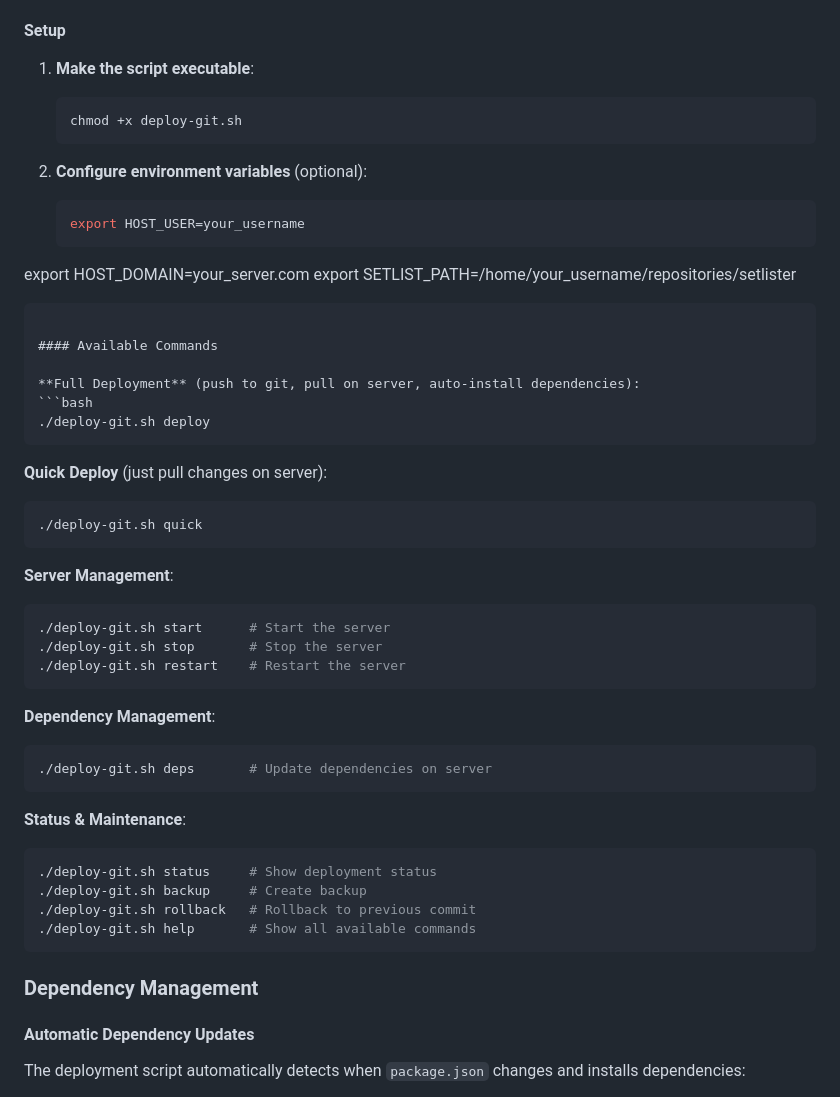
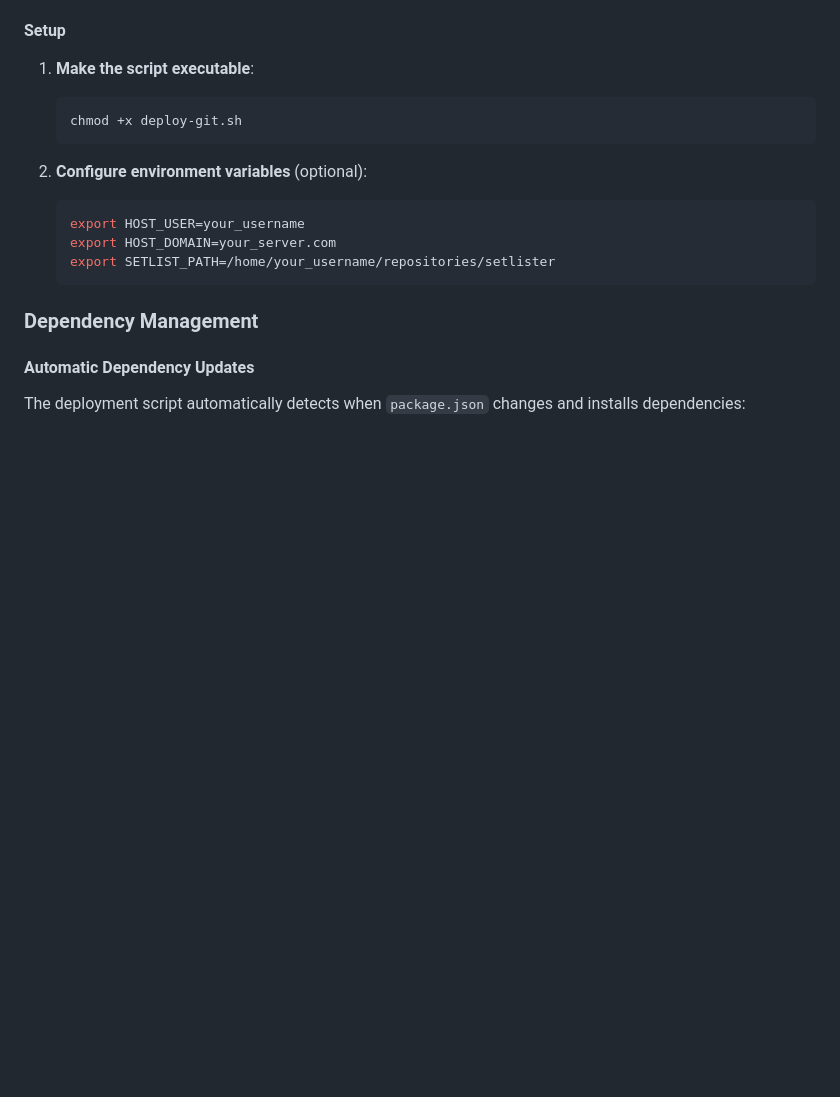
Before and after one commit to bagus1/setlister, a Markdown page: README.md, the part around the change. Drawn GitHub-style; blank space fills up the shorter version.

Commit message:
Fix malformed environment variables section in README and remove redundant commands section

````diff
--- a/README.md
+++ b/README.md
@@ -143,41 +143,9 @@ The project includes `deploy-git.sh` for automated deployment and server managem
 2. **Configure environment variables** (optional):
    ```bash
    export HOST_USER=your_username
-export HOST_DOMAIN=your_server.com
+   export HOST_DOMAIN=your_server.com
    export SETLIST_PATH=/home/your_username/repositories/setlister
    ```
-
-#### Available Commands
-
-**Full Deployment** (push to git, pull on server, auto-install dependencies):
-```bash
-./deploy-git.sh deploy
-```
-
-**Quick Deploy** (just pull changes on server):
-```bash
-./deploy-git.sh quick
-```
-
-**Server Management**:
-```bash
-./deploy-git.sh start      # Start the server
-./deploy-git.sh stop       # Stop the server
-./deploy-git.sh restart    # Restart the server
-```
-
-**Dependency Management**:
-```bash
-./deploy-git.sh deps       # Update dependencies on server
-```
-
-**Status & Maintenance**:
-```bash
-./deploy-git.sh status     # Show deployment status
-./deploy-git.sh backup     # Create backup
-./deploy-git.sh rollback   # Rollback to previous commit
-./deploy-git.sh help       # Show all available commands
-```
 
 ### Dependency Management
 
````
